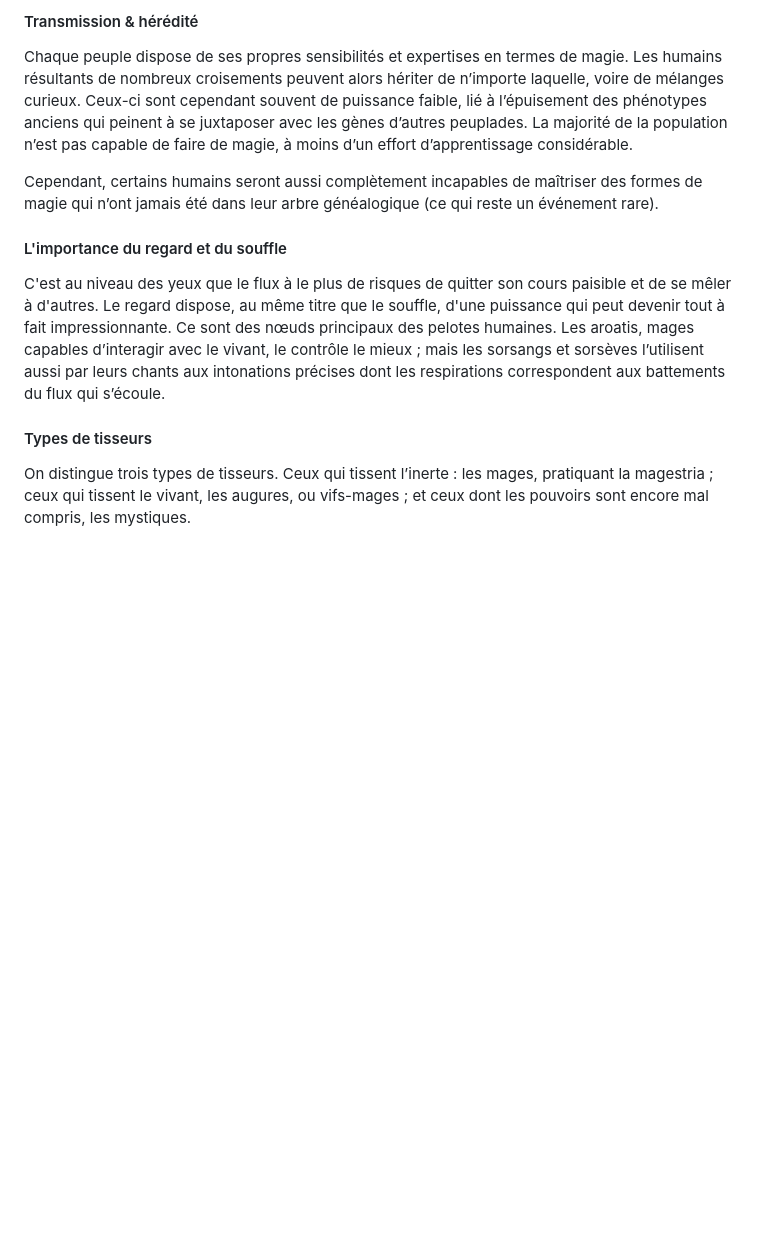
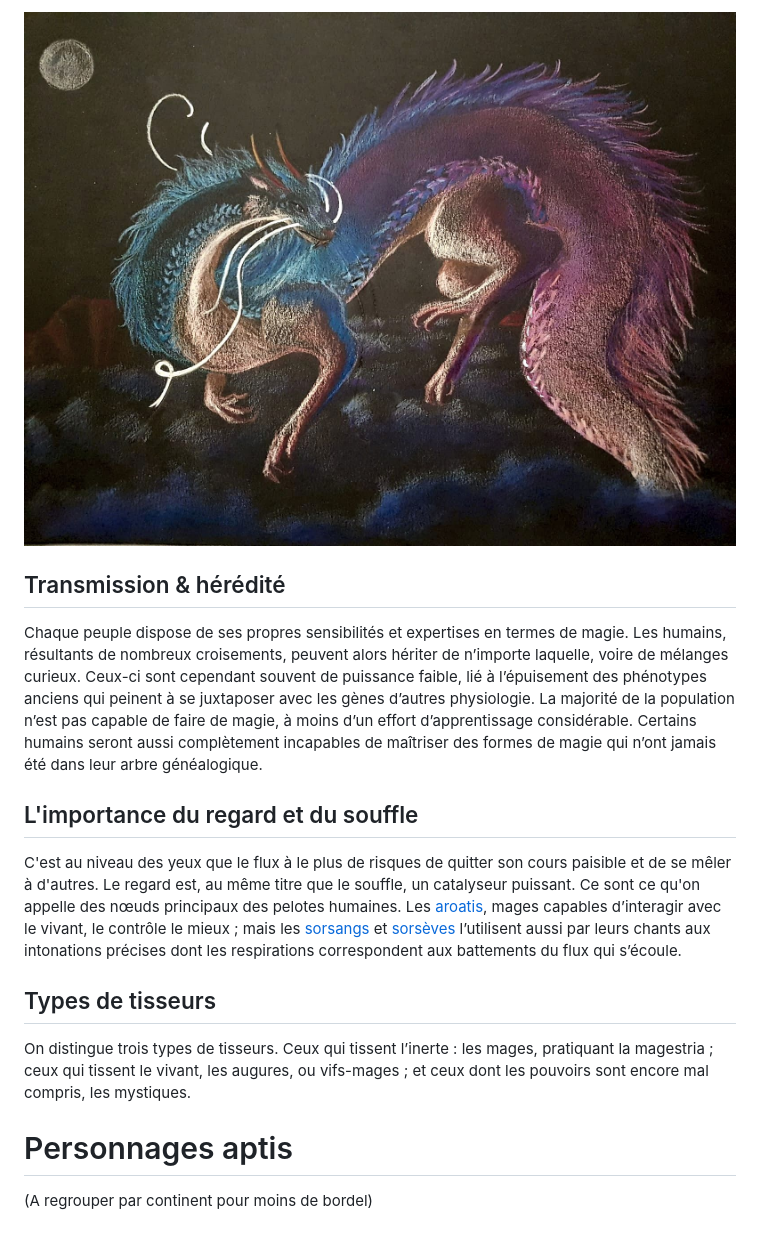
Before and after one commit to larac06/Lumiverse, a Markdown page: Univers/Magie/Aptis.md, the part around the change printed below. Drawn GitHub-style; pictures changed too: Illustrations/dragon_constraste.jpg (added); blank space fills up the shorter version.

Commit message:
aptis

```diff
--- a/Univers/Magie/Aptis.md
+++ b/Univers/Magie/Aptis.md
@@ -27,14 +25,19 @@ Description générée automatiquement](file:///C:/Users/Lara/AppData/Local/Temp
 
-#### Transmission & hérédité
+![Dragons](<../../Illustrations/dragon_constraste.jpg>)
 
-Chaque peuple dispose de ses propres sensibilités et expertises en termes de magie. Les humains résultants de nombreux croisements peuvent alors hériter de n’importe laquelle, voire de mélanges curieux. Ceux-ci sont cependant souvent de puissance faible, lié à l’épuisement des phénotypes anciens qui peinent à se juxtaposer avec les gènes d’autres peuplades. La majorité de la population n’est pas capable de faire de magie, à moins d’un effort d’apprentissage considérable.
+## Transmission & hérédité
 
-Cependant, certains humains seront aussi complètement incapables de maîtriser des formes de magie qui n’ont jamais été dans leur arbre généalogique (ce qui reste un événement rare).
+Chaque peuple dispose de ses propres sensibilités et expertises en termes de magie. Les humains, résultants de nombreux croisements, peuvent alors hériter de n’importe laquelle, voire de mélanges curieux. Ceux-ci sont cependant souvent de puissance faible, lié à l’épuisement des phénotypes anciens qui peinent à se juxtaposer avec les gènes d’autres physiologie. La majorité de la population n’est pas capable de faire de magie, à moins d’un effort d’apprentissage considérable.
+Certains humains seront aussi complètement incapables de maîtriser des formes de magie qui n’ont jamais été dans leur arbre généalogique.
 
-#### L'importance du regard et du souffle
+## L'importance du regard et du souffle
 
-C'est au niveau des yeux que le flux à le plus de risques de quitter son cours paisible et de se mêler à d'autres. Le regard dispose, au même titre que le souffle, d'une puissance qui peut devenir tout à fait impressionnante. Ce sont des nœuds principaux des pelotes humaines. Les aroatis, mages capables d’interagir avec le vivant, le contrôle le mieux ; mais les sorsangs et sorsèves l’utilisent aussi par leurs chants aux intonations précises dont les respirations correspondent aux battements du flux qui s’écoule.
+C'est au niveau des yeux que le flux à le plus de risques de quitter son cours paisible et de se mêler à d'autres. Le regard est, au même titre que le souffle, un catalyseur puissant. Ce sont ce qu'on appelle des nœuds principaux des pelotes humaines. Les [aroatis](<../../Nations humaines/Tenrô.md#aroatis>), mages capables d’interagir avec le vivant, le contrôle le mieux ; mais les [sorsangs](<../../Nations non-humaines/Sorsangs.md>) et [sorsèves](<../../Nations non-humaines/Sorsèves.md>) l’utilisent aussi par leurs chants aux intonations précises dont les respirations correspondent aux battements du flux qui s’écoule.
 
-#### Types de tisseurs
+## Types de tisseurs
 
 On distingue trois types de tisseurs. Ceux qui tissent l’inerte : les mages, pratiquant la magestria ; ceux qui tissent le vivant, les augures, ou vifs-mages ; et ceux dont les pouvoirs sont encore mal compris, les mystiques.
+
+# Personnages aptis
+
+(A regrouper par continent pour moins de bordel)
```
Also changed, not shown: other parts of Univers/Magie/Aptis.md (+11 -13 lines), 1 other file.
